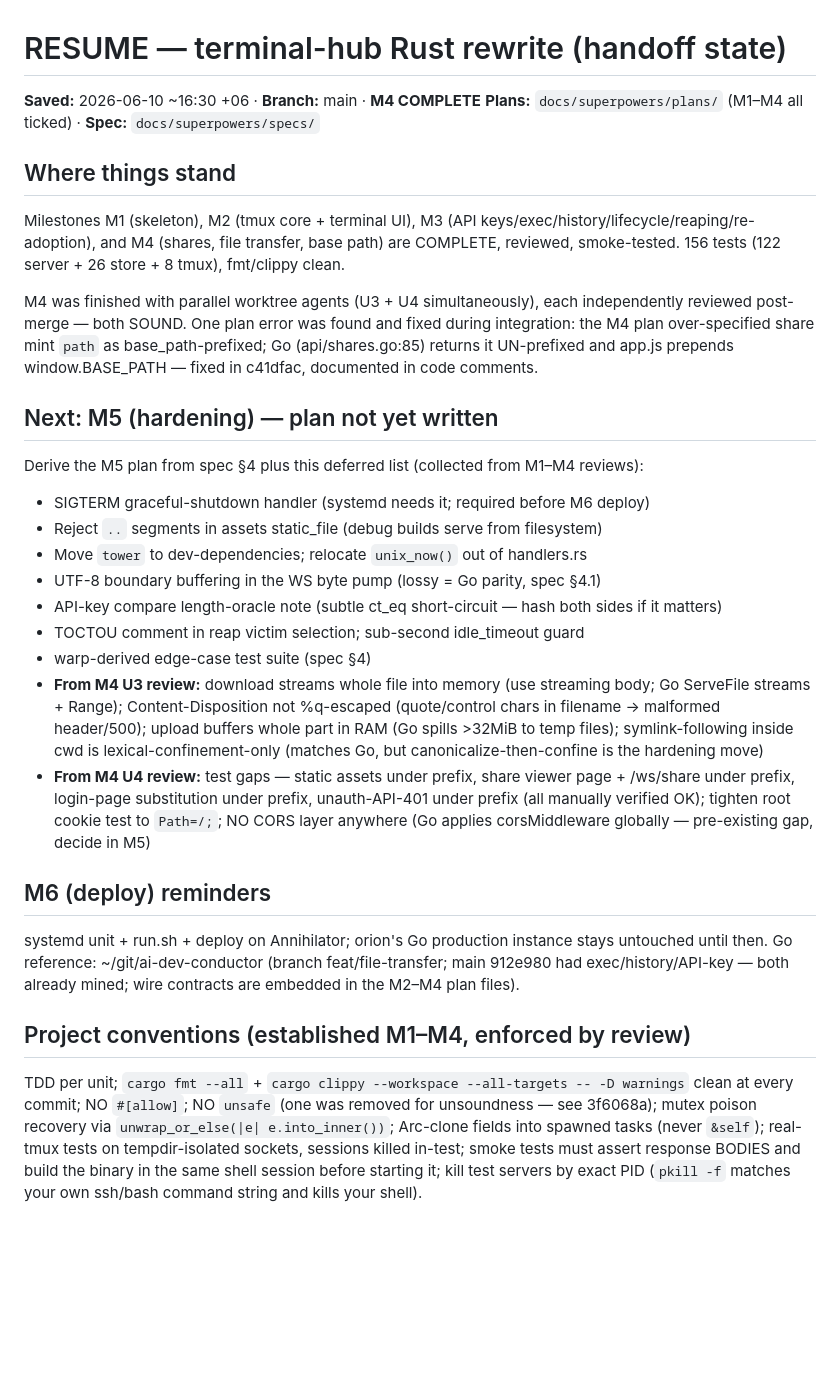
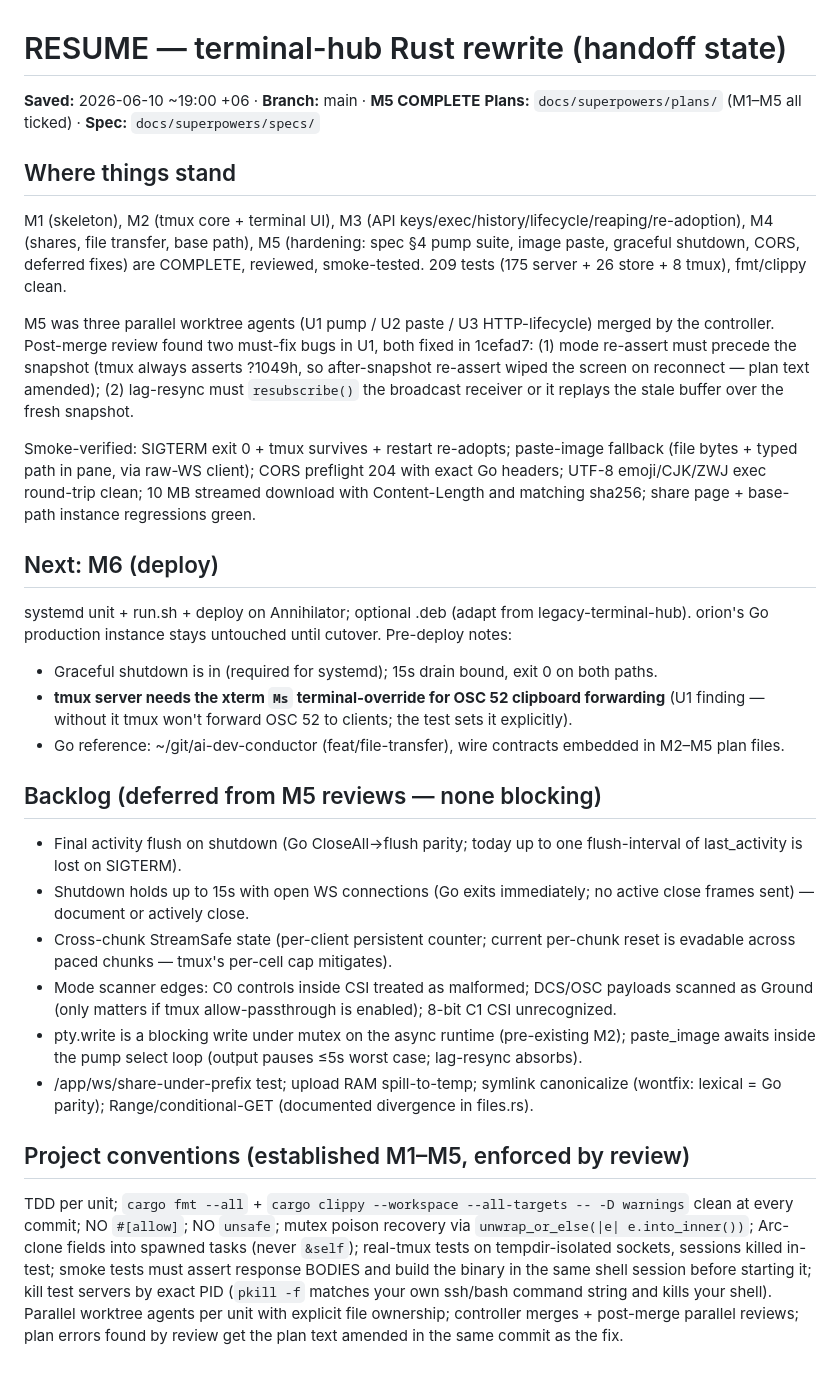
Before and after one commit to shafqat-a/terminal-hub, a Markdown page: docs/superpowers/RESUME.md, the part around the change. Drawn GitHub-style; blank space fills up the shorter version.

Commit message:
docs: M5 complete — checkboxes, RESUME updated for M6
Co-Authored-By: Claude Fable 5 <noreply@anthropic.com>

```diff
--- a/docs/superpowers/RESUME.md
+++ b/docs/superpowers/RESUME.md
@@ -1,32 +1,32 @@
 # RESUME — terminal-hub Rust rewrite (handoff state)
 
-**Saved:** 2026-06-10 ~16:30 +06 · **Branch:** main · **M4 COMPLETE**
-**Plans:** `docs/superpowers/plans/` (M1–M4 all ticked) · **Spec:** `docs/superpowers/specs/`
+**Saved:** 2026-06-10 ~19:00 +06 · **Branch:** main · **M5 COMPLETE**
+**Plans:** `docs/superpowers/plans/` (M1–M5 all ticked) · **Spec:** `docs/superpowers/specs/`
 
 ## Where things stand
 
-Milestones M1 (skeleton), M2 (tmux core + terminal UI), M3 (API keys/exec/history/lifecycle/reaping/re-adoption), and M4 (shares, file transfer, base path) are COMPLETE, reviewed, smoke-tested. 156 tests (122 server + 26 store + 8 tmux), fmt/clippy clean.
+M1 (skeleton), M2 (tmux core + terminal UI), M3 (API keys/exec/history/lifecycle/reaping/re-adoption), M4 (shares, file transfer, base path), M5 (hardening: spec §4 pump suite, image paste, graceful shutdown, CORS, deferred fixes) are COMPLETE, reviewed, smoke-tested. 209 tests (175 server + 26 store + 8 tmux), fmt/clippy clean.
 
-M4 was finished with parallel worktree agents (U3 + U4 simultaneously), each independently reviewed post-merge — both SOUND. One plan error was found and fixed during integration: the M4 plan over-specified share mint `path` as base_path-prefixed; Go (api/shares.go:85) returns it UN-prefixed and app.js prepends window.BASE_PATH — fixed in c41dfac, documented in code comments.
+M5 was three parallel worktree agents (U1 pump / U2 paste / U3 HTTP-lifecycle) merged by the controller. Post-merge review found two must-fix bugs in U1, both fixed in 1cefad7: (1) mode re-assert must precede the snapshot (tmux always asserts ?1049h, so after-snapshot re-assert wiped the screen on reconnect — plan text amended); (2) lag-resync must `resubscribe()` the broadcast receiver or it replays the stale buffer over the fresh snapshot.
 
-## Next: M5 (hardening) — plan not yet written
+Smoke-verified: SIGTERM exit 0 + tmux survives + restart re-adopts; paste-image fallback (file bytes + typed path in pane, via raw-WS client); CORS preflight 204 with exact Go headers; UTF-8 emoji/CJK/ZWJ exec round-trip clean; 10 MB streamed download with Content-Length and matching sha256; share page + base-path instance regressions green.
 
-Derive the M5 plan from spec §4 plus this deferred list (collected from M1–M4 reviews):
+## Next: M6 (deploy)
 
-- SIGTERM graceful-shutdown handler (systemd needs it; required before M6 deploy)
-- Reject `..` segments in assets static_file (debug builds serve from filesystem)
-- Move `tower` to dev-dependencies; relocate `unix_now()` out of handlers.rs
-- UTF-8 boundary buffering in the WS byte pump (lossy = Go parity, spec §4.1)
-- API-key compare length-oracle note (subtle ct_eq short-circuit — hash both sides if it matters)
-- TOCTOU comment in reap victim selection; sub-second idle_timeout guard
-- warp-derived edge-case test suite (spec §4)
-- **From M4 U3 review:** download streams whole file into memory (use streaming body; Go ServeFile streams + Range); Content-Disposition not %q-escaped (quote/control chars in filename → malformed header/500); upload buffers whole part in RAM (Go spills >32MiB to temp files); symlink-following inside cwd is lexical-confinement-only (matches Go, but canonicalize-then-confine is the hardening move)
-- **From M4 U4 review:** test gaps — static assets under prefix, share viewer page + /ws/share under prefix, login-page substitution under prefix, unauth-API-401 under prefix (all manually verified OK); tighten root cookie test to `Path=/;`; NO CORS layer anywhere (Go applies corsMiddleware globally — pre-existing gap, decide in M5)
+systemd unit + run.sh + deploy on Annihilator; optional .deb (adapt from legacy-terminal-hub). orion's Go production instance stays untouched until cutover. Pre-deploy notes:
+- Graceful shutdown is in (required for systemd); 15s drain bound, exit 0 on both paths.
+- **tmux server needs the xterm `Ms` terminal-override for OSC 52 clipboard forwarding** (U1 finding — without it tmux won't forward OSC 52 to clients; the test sets it explicitly).
+- Go reference: ~/git/ai-dev-conductor (feat/file-transfer), wire contracts embedded in M2–M5 plan files.
 
-## M6 (deploy) reminders
+## Backlog (deferred from M5 reviews — none blocking)
 
-systemd unit + run.sh + deploy on Annihilator; orion's Go production instance stays untouched until then. Go reference: ~/git/ai-dev-conductor (branch feat/file-transfer; main 912e980 had exec/history/API-key — both already mined; wire contracts are embedded in the M2–M4 plan files).
+- Final activity flush on shutdown (Go CloseAll→flush parity; today up to one flush-interval of last_activity is lost on SIGTERM).
+- Shutdown holds up to 15s with open WS connections (Go exits immediately; no active close frames sent) — document or actively close.
+- Cross-chunk StreamSafe state (per-client persistent counter; current per-chunk reset is evadable across paced chunks — tmux's per-cell cap mitigates).
+- Mode scanner edges: C0 controls inside CSI treated as malformed; DCS/OSC payloads scanned as Ground (only matters if tmux allow-passthrough is enabled); 8-bit C1 CSI unrecognized.
+- pty.write is a blocking write under mutex on the async runtime (pre-existing M2); paste_image awaits inside the pump select loop (output pauses ≤5s worst case; lag-resync absorbs).
+- /app/ws/share-under-prefix test; upload RAM spill-to-temp; symlink canonicalize (wontfix: lexical = Go parity); Range/conditional-GET (documented divergence in files.rs).
 
-## Project conventions (established M1–M4, enforced by review)
+## Project conventions (established M1–M5, enforced by review)
 
-TDD per unit; `cargo fmt --all` + `cargo clippy --workspace --all-targets -- -D warnings` clean at every commit; NO `#[allow]`; NO `unsafe` (one was removed for unsoundness — see 3f6068a); mutex poison recovery via `unwrap_or_else(|e| e.into_inner())`; Arc-clone fields into spawned tasks (never `&self`); real-tmux tests on tempdir-isolated sockets, sessions killed in-test; smoke tests must assert response BODIES and build the binary in the same shell session before starting it; kill test servers by exact PID (`pkill -f` matches your own ssh/bash command string and kills your shell).
+TDD per unit; `cargo fmt --all` + `cargo clippy --workspace --all-targets -- -D warnings` clean at every commit; NO `#[allow]`; NO `unsafe`; mutex poison recovery via `unwrap_or_else(|e| e.into_inner())`; Arc-clone fields into spawned tasks (never `&self`); real-tmux tests on tempdir-isolated sockets, sessions killed in-test; smoke tests must assert response BODIES and build the binary in the same shell session before starting it; kill test servers by exact PID (`pkill -f` matches your own ssh/bash command string and kills your shell). Parallel worktree agents per unit with explicit file ownership; controller merges + post-merge parallel reviews; plan errors found by review get the plan text amended in the same commit as the fix.
```
Also changed, not shown: 1 other file.
